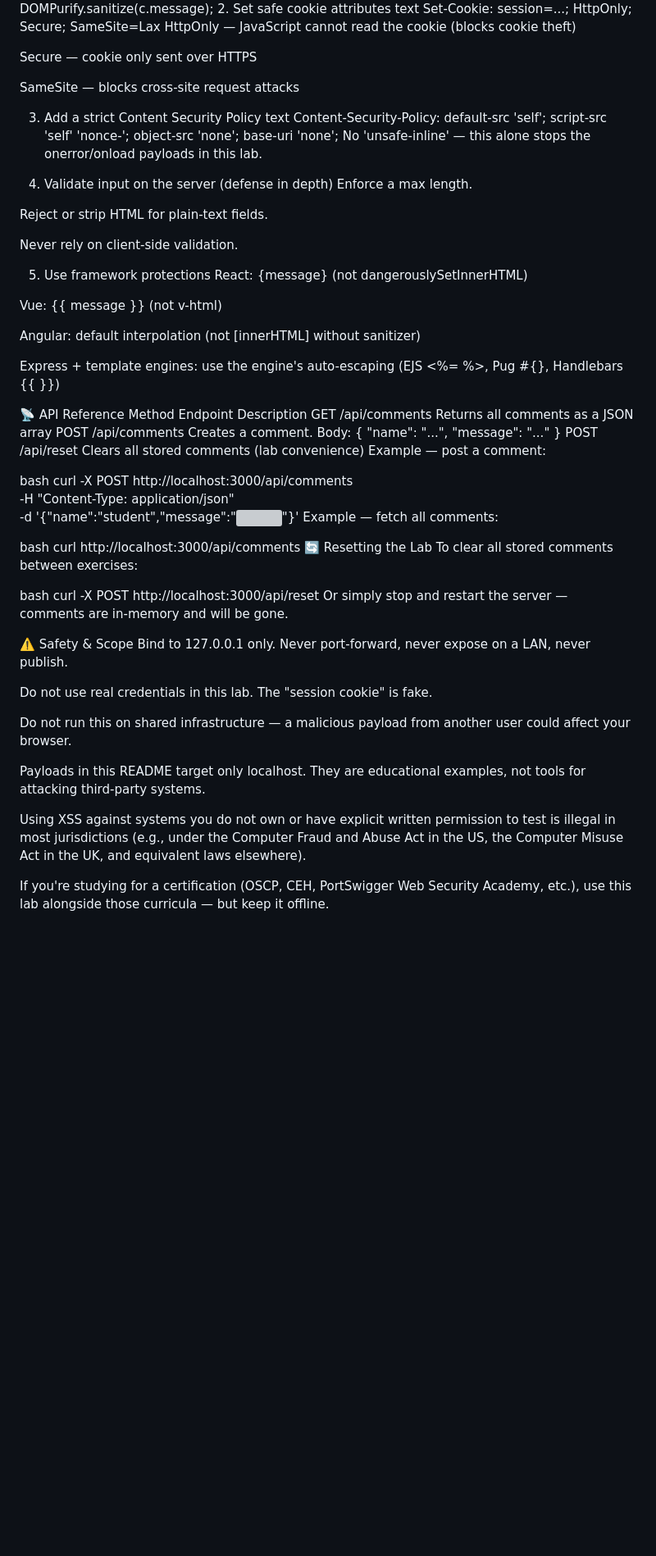
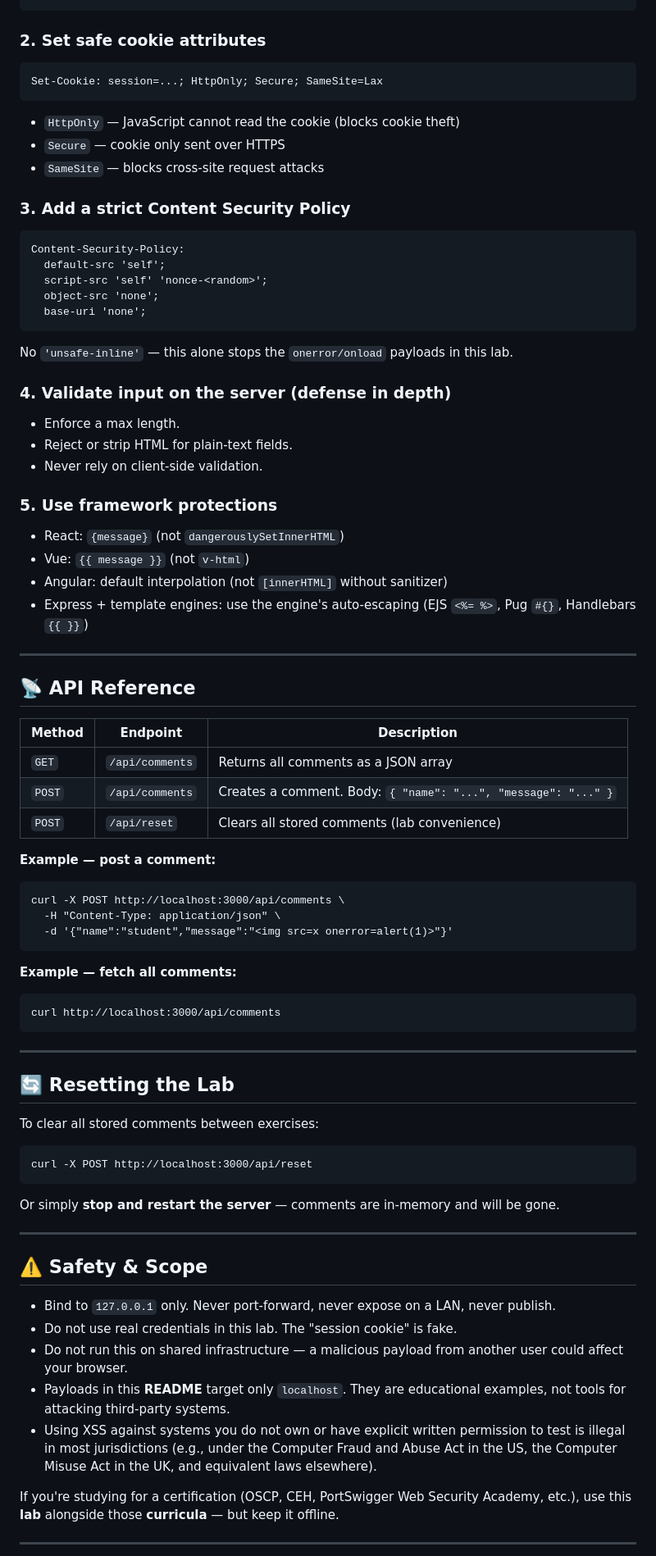
Before and after one commit to nayabnoorsmn/xss-lab, a Markdown page: README.md, the part around one of its changes. Shown at 82% size. Drawn GitHub-style; blank space fills up the shorter version; grey boxes are pictures that could not be loaded.

Commit message:
Refactor README for improved clarity and structure
Updated formatting and added markdown elements for clarity in the README.

````diff
--- a/README.md
+++ b/README.md
@@ -326,71 +339,84 @@ javascript
 import DOMPurify from 'dompurify';
 commentsEl.innerHTML = DOMPurify.sanitize(c.message);
-2. Set safe cookie attributes
-text
+```
+
+### 2. Set safe cookie attributes
+```
 Set-Cookie: session=...; HttpOnly; Secure; SameSite=Lax
-HttpOnly — JavaScript cannot read the cookie (blocks cookie theft)
+```
 
-Secure — cookie only sent over HTTPS
+- `HttpOnly` — JavaScript cannot read the cookie (blocks cookie theft)
+- `Secure` — cookie only sent over HTTPS
+- `SameSite` — blocks cross-site request attacks
 
-SameSite — blocks cross-site request attacks
-
-3. Add a strict Content Security Policy
-text
+### 3. Add a strict Content Security Policy
+```
 Content-Security-Policy:
   default-src 'self';
   script-src 'self' 'nonce-<random>';
   object-src 'none';
   base-uri 'none';
-No 'unsafe-inline' — this alone stops the onerror/onload payloads in this lab.
+```
 
-4. Validate input on the server (defense in depth)
-Enforce a max length.
+No `'unsafe-inline'` — this alone stops the `onerror/onload` payloads in this lab.
 
-Reject or strip HTML for plain-text fields.
+### 4. Validate input on the server (defense in depth)
+- Enforce a max length.
+- Reject or strip HTML for plain-text fields.
+- Never rely on client-side validation.
 
-Never rely on client-side validation.
+### 5. Use framework protections
+- React: `{message}` (not `dangerouslySetInnerHTML`)
+- Vue: `{{ message }}` (not `v-html`)
+- Angular: default interpolation (not `[innerHTML]` without sanitizer)
+- Express + template engines: use the engine's auto-escaping (EJS `<%= %>`, Pug `#{}`, Handlebars `{{ }}`)
 
-5. Use framework protections
-React: {message} (not dangerouslySetInnerHTML)
+---
 
-Vue: {{ message }} (not v-html)
+## 📡 API Reference
 
-Angular: default interpolation (not [innerHTML] without sanitizer)
+| Method | Endpoint | Description |
+|---|---|---|
+| `GET` | `/api/comments` | Returns all comments as a JSON array |
+| `POST` | `/api/comments` | Creates a comment. Body: `{ "name": "...", "message": "..." }` |
+| `POST` |	`/api/reset` |	Clears all stored comments (lab convenience) |
 
-Express + template engines: use the engine's auto-escaping (EJS <%= %>, Pug #{}, Handlebars {{ }})
+**Example — post a comment:**
 
-📡 API Reference
-Method	Endpoint	Description
-GET	/api/comments	Returns all comments as a JSON array
-POST	/api/comments	Creates a comment. Body: { "name": "...", "message": "..." }
-POST	/api/reset	Clears all stored comments (lab convenience)
-Example — post a comment:
-
-bash
+```
 curl -X POST http://localhost:3000/api/comments \
   -H "Content-Type: application/json" \
   -d '{"name":"student","message":"<img src=x onerror=alert(1)>"}'
-Example — fetch all comments:
+```
 
-bash
+**Example — fetch all comments:**
+
+```
 curl http://localhost:3000/api/comments
-🔄 Resetting the Lab
+```
+
+---
+
+## 🔄 Resetting the Lab
 To clear all stored comments between exercises:
 
-bash
+```
 curl -X POST http://localhost:3000/api/reset
-Or simply stop and restart the server — comments are in-memory and will be gone.
+```
 
-⚠️ Safety & Scope
-Bind to 127.0.0.1 only. Never port-forward, never expose on a LAN, never publish.
+Or simply **stop and restart the server** — comments are in-memory and will be gone.
 
-Do not use real credentials in this lab. The "session cookie" is fake.
+---
 
-Do not run this on shared infrastructure — a malicious payload from another user could affect your browser.
+## ⚠️ Safety & Scope
 
-Payloads in this README target only localhost. They are educational examples, not tools for attacking third-party systems.
+- Bind to `127.0.0.1` only. Never port-forward, never expose on a LAN, never publish.
+- Do not use real credentials in this lab. The "session cookie" is fake.
+- Do not run this on shared infrastructure — a malicious payload from another user could affect your browser.
+- Payloads in this **README** target only `localhost`. They are educational examples, not tools for attacking third-party systems.
+- Using XSS against systems you do not own or have explicit written permission to test is illegal in most jurisdictions (e.g., under the Computer Fraud and Abuse Act in the US, the Computer Misuse Act in the UK, and equivalent laws elsewhere).
 
-Using XSS against systems you do not own or have explicit written permission to test is illegal in most jurisdictions (e.g., under the Computer Fraud and Abuse Act in the US, the Computer Misuse Act in the UK, and equivalent laws elsewhere).
+If you're studying for a certification (OSCP, CEH, PortSwigger Web Security Academy, etc.), use this **lab** alongside those **curricula** — but keep it offline.
 
-If you're studying for a certification (OSCP, CEH, PortSwigger Web Security Academy, etc.), use this lab alongside those curricula — but keep it offline.
+---
 
````
Also changed, not shown: other parts of README.md (+39 -33 lines).
